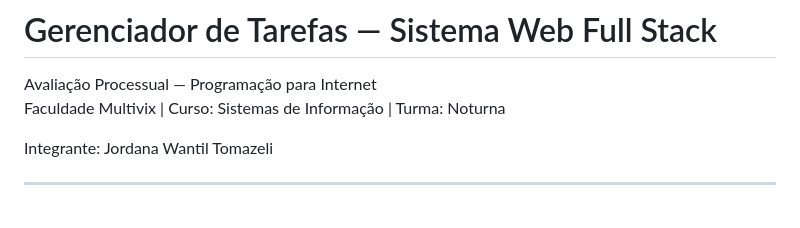
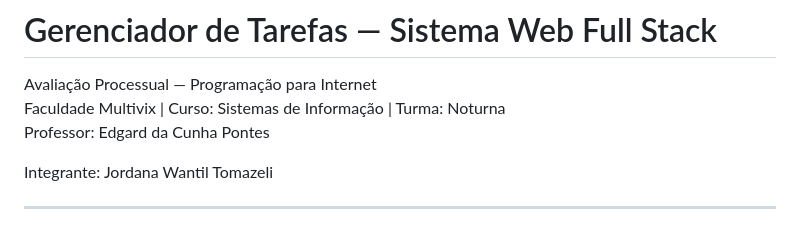
Before and after one commit to jordanatomazeli/gerenciador-tarefas-ppi, a Markdown page: README.md, the part around the change. Drawn GitHub-style.

```diff
--- a/README.md
+++ b/README.md
@@ -2,6 +2,7 @@
 
 Avaliação Processual — Programação para Internet
 Faculdade Multivix | Curso: Sistemas de Informação | Turma: Noturna
+Professor: Edgard da Cunha Pontes
 
 
 Integrante:
```
